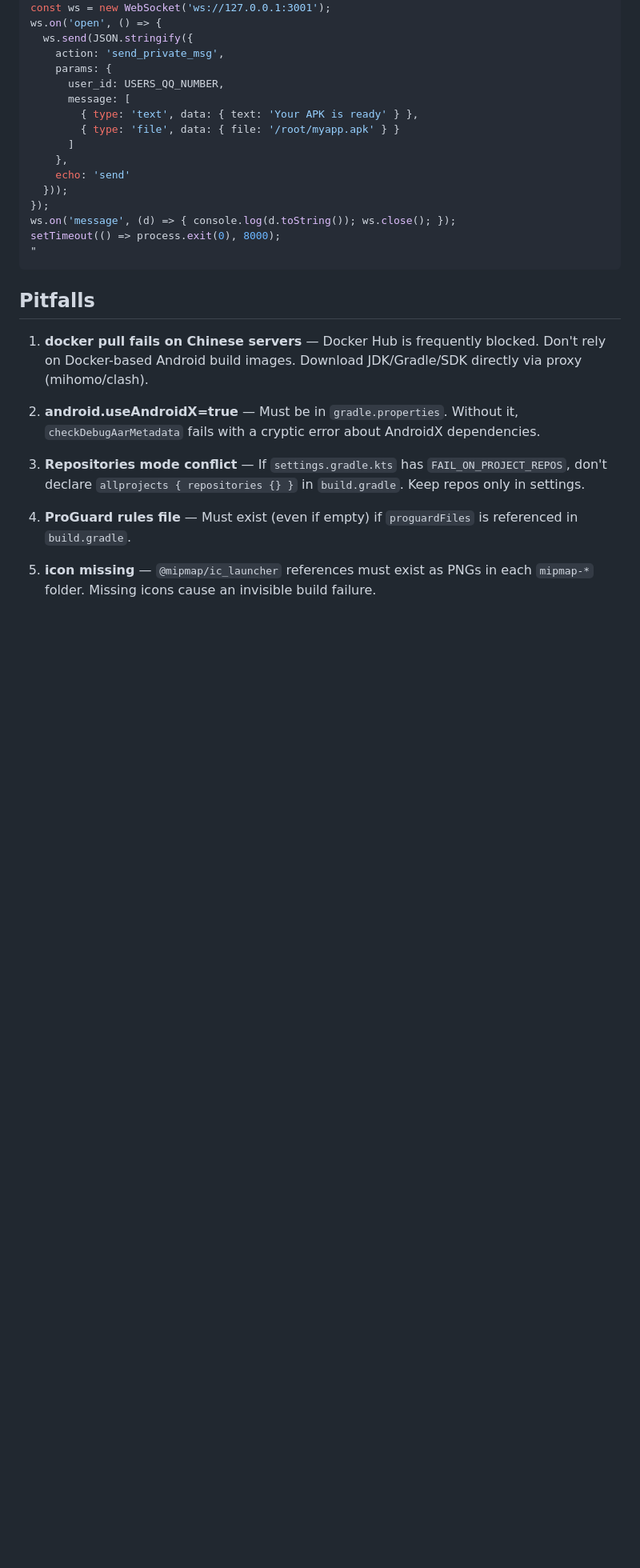
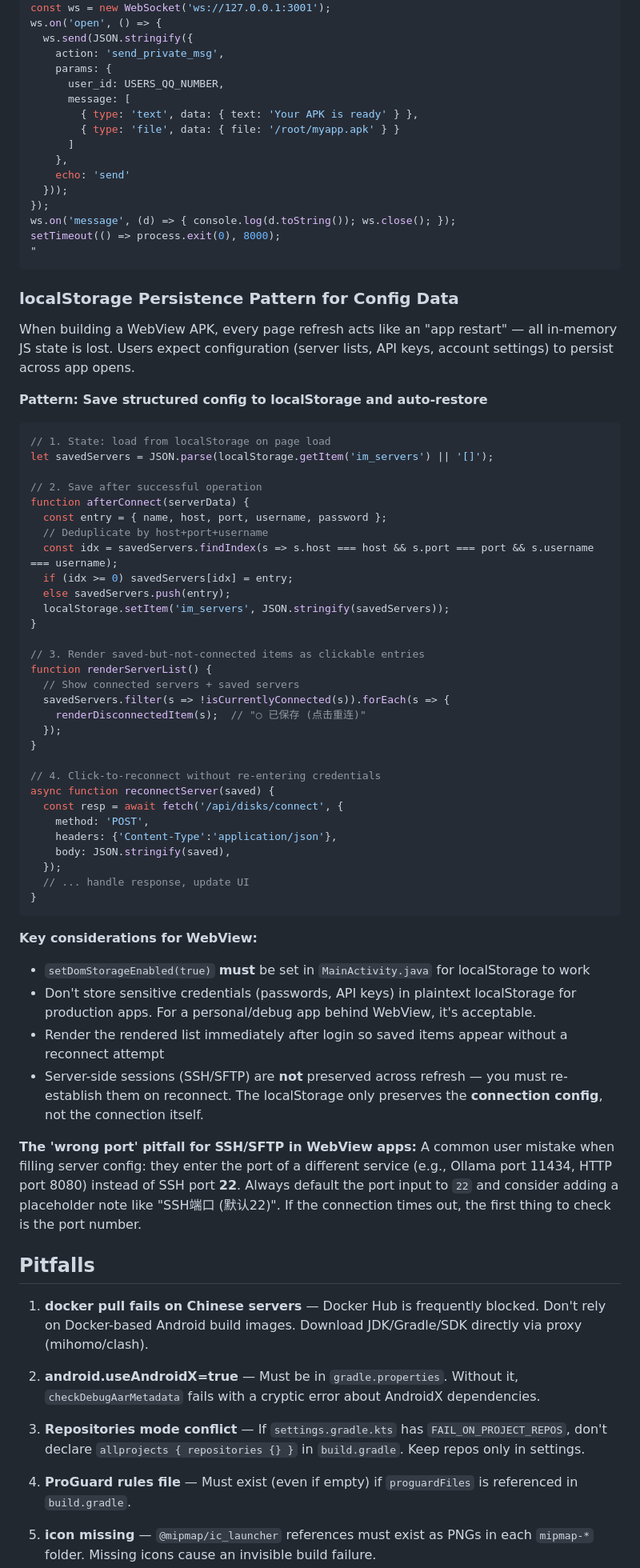
Before and after one commit to SunFengXin666/Hermes-memory, a Markdown page: skills/android-webview-apk/SKILL.md, the part around the change. Shown at 80% size. Rendered like a GitHub page; blank space fills up the shorter version.

Commit message:
sync: memory + skills update 2026-05-03 23:55

````diff
--- a/skills/android-webview-apk/SKILL.md
+++ b/skills/android-webview-apk/SKILL.md
@@ -360,6 +360,54 @@ setTimeout(() => process.exit(0), 8000);
 "
 ```
 
+### localStorage Persistence Pattern for Config Data
+
+When building a WebView APK, every page refresh acts like an "app restart" — all in-memory JS state is lost. Users expect configuration (server lists, API keys, account settings) to persist across app opens.
+
+**Pattern: Save structured config to localStorage and auto-restore**
+
+```javascript
+// 1. State: load from localStorage on page load
+let savedServers = JSON.parse(localStorage.getItem('im_servers') || '[]');
+
+// 2. Save after successful operation
+function afterConnect(serverData) {
+  const entry = { name, host, port, username, password };
+  // Deduplicate by host+port+username
+  const idx = savedServers.findIndex(s => s.host === host && s.port === port && s.username === username);
+  if (idx >= 0) savedServers[idx] = entry;
+  else savedServers.push(entry);
+  localStorage.setItem('im_servers', JSON.stringify(savedServers));
+}
+
+// 3. Render saved-but-not-connected items as clickable entries
+function renderServerList() {
+  // Show connected servers + saved servers
+  savedServers.filter(s => !isCurrentlyConnected(s)).forEach(s => {
+    renderDisconnectedItem(s);  // "○ 已保存 (点击重连)"
+  });
+}
+
+// 4. Click-to-reconnect without re-entering credentials
+async function reconnectServer(saved) {
+  const resp = await fetch('/api/disks/connect', {
+    method: 'POST',
+    headers: {'Content-Type':'application/json'},
+    body: JSON.stringify(saved),
+  });
+  // ... handle response, update UI
+}
+```
+
+**Key considerations for WebView:**
+- `setDomStorageEnabled(true)` **must** be set in `MainActivity.java` for localStorage to work
+- Don't store sensitive credentials (passwords, API keys) in plaintext localStorage for production apps. For a personal/debug app behind WebView, it's acceptable.
+- Render the rendered list immediately after login so saved items appear without a reconnect attempt
+- Server-side sessions (SSH/SFTP) are **not** preserved across refresh — you must re-establish them on reconnect. The localStorage only preserves the **connection config**, not the connection itself.
+
+**The 'wrong port' pitfall for SSH/SFTP in WebView apps:**
+A common user mistake when filling server config: they enter the port of a different service (e.g., Ollama port 11434, HTTP port 8080) instead of SSH port **22**. Always default the port input to `22` and consider adding a placeholder note like "SSH端口 (默认22)". If the connection times out, the first thing to check is the port number.
+
 ## Pitfalls
 
 1. **docker pull fails on Chinese servers** — Docker Hub is frequently blocked. Don't rely on Docker-based Android build images. Download JDK/Gradle/SDK directly via proxy (mihomo/clash).
````
